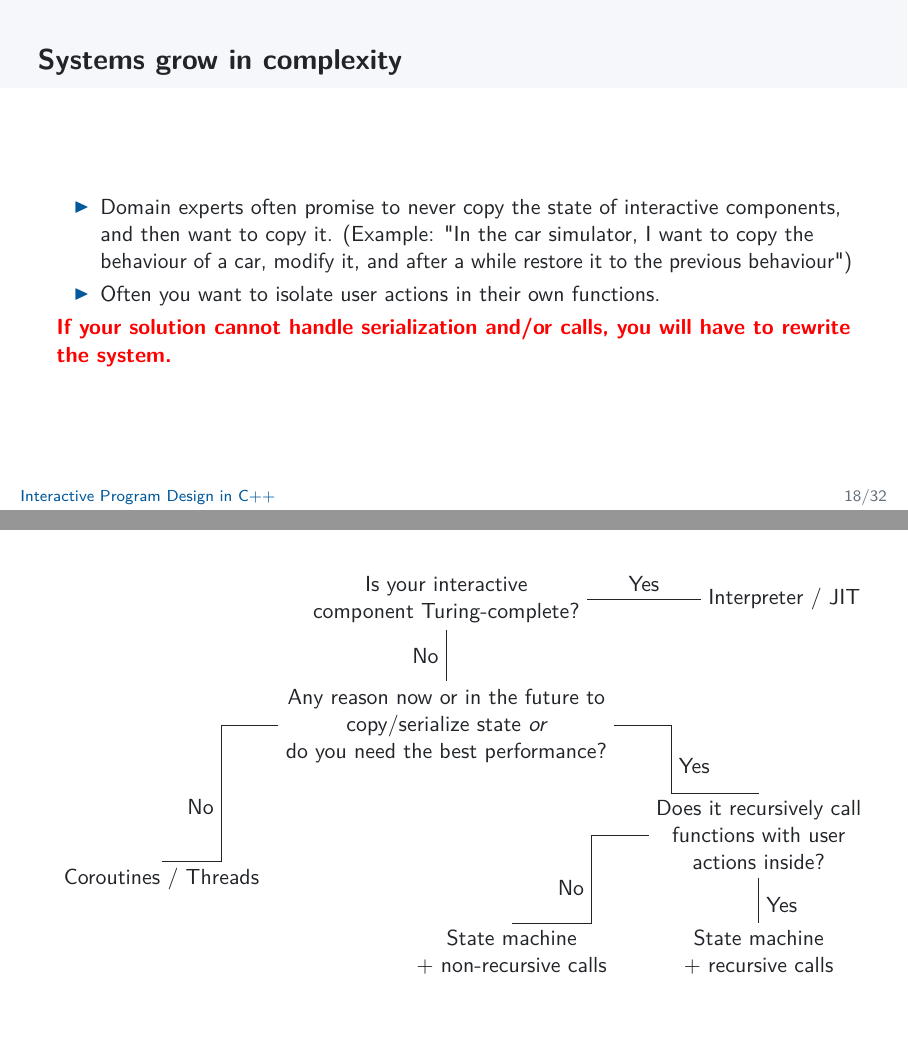
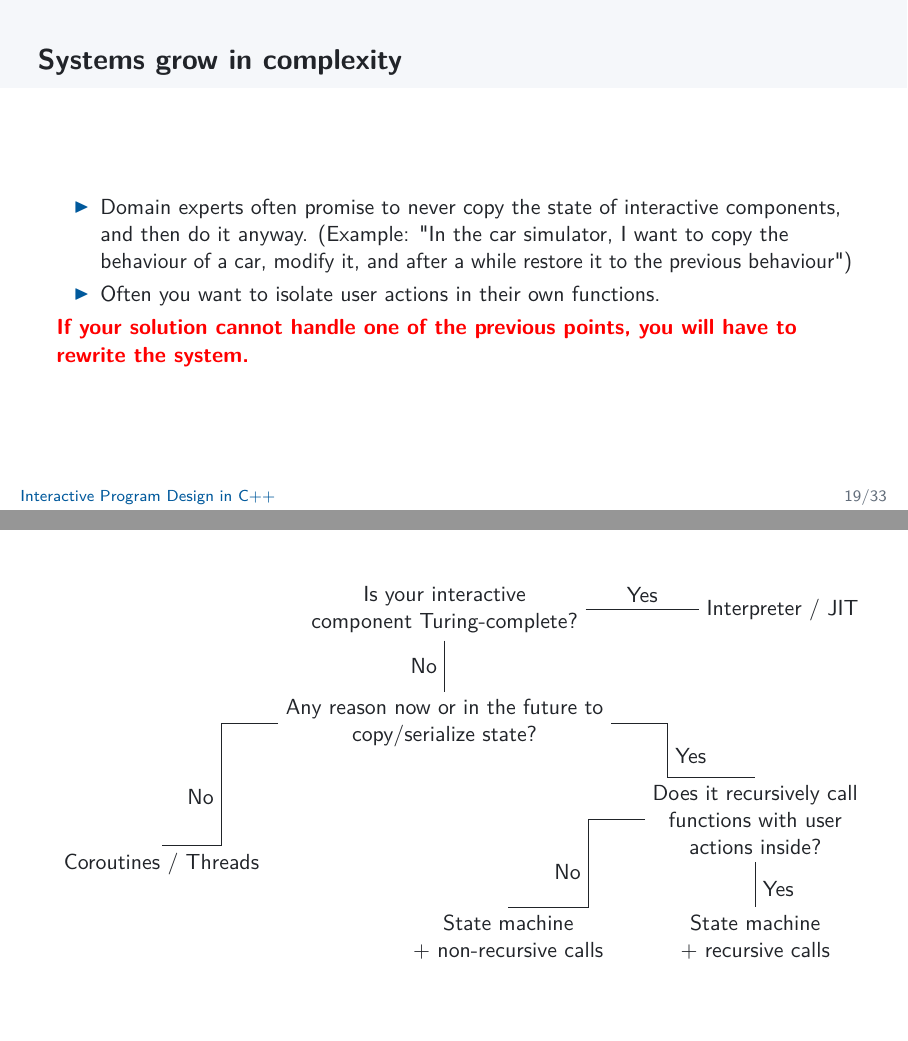
Before and after one commit to drblallo/CPPITA2025-InteracativeStateMachinesTalk, LaTeX slides (main.tex): pages 18 and 30 of 32 before the commit and pages 19 and 31 of 33 after it, joined at a grey line. The pictures show the PDF file main.pdf that the author committed with the source.

Commit message:
third commit

```diff
--- a/main.tex
+++ b/main.tex
@@ -621,11 +626,9 @@ CPP coroutines are not copiable or serializable. Copiable/serializable strongly
         \item Often you want to isolate user actions in their own functions.
     \end{itemize}
 
-    \textbf{\textcolor{red}{If your solution cannot handle serialization and/or calls, you will have to rewrite the system.}}
+    \textbf{\textcolor{red}{If your solution cannot handle one of the previous points, you will have to rewrite the system.}}
 
     %When the user actions become complex, writing the class becomes extreamly taxing.
-    %\centering
-  %\includegraphics[height=0.8\textheight, keepaspectratio, width=0.8\linewidth]{afg.png}
 \end{frame}
 
 \begin{frame}{Turing complete?}
@@ -1046,34 +1052,34 @@ Requires dynamic memory (unless recursion is bounded), cost is proportional to t
 
 \begin{frame}[fragile, plain]
 
-    \begin{tikzpicture}[node distance=20mm and 25mm, every node/.style={align=center}]
+    \begin{tikzpicture}[node distance=20mm and 25mm, every node/.style={align=center}, ]
 
 % Q1
-\node[decision] (q1) {Is your interactive\\component Turing-complete?};
+\node (q1) {Is your interactive\\component Turing-complete?};
 
 % Yes -> Interpreter/JIT
-\node[block, right=20mm of q1] (jit) {Interpreter / JIT};
-\draw[line] (q1) -- node[lbl,above]{Yes} (jit);
+\node[right=20mm of q1] (jit) {Interpreter / JIT};
+\draw (q1) -- node[above]{Yes} (jit);
 
 % No -> Q2
-\node[decision, below=9mm of q1] (q2) {Any reason now or in the future to\\copy/serialize state \emph{or}\\do you need the best performance?};
-\draw[line] (q1) -- node[lbl,left]{No} (q2);
+\node[below=9mm of q1] (q2) {Any reason now or in the future to\\copy/serialize state?};
+\draw (q1) -- node[left]{No} (q2);
 
 % Q2 No -> Coroutines/Threads
-\node[block, below left=16mm and 2mm of q2] (coro) {Coroutines / Threads};
-\draw[line] (q2.west) -- ++(-10mm,0) |- node[pos=0.30, lbl,left]{No} (coro.north);
+\node[below left=16mm and 2mm of q2] (coro) {Coroutines / Threads};
+\draw (q2.west) -- ++(-10mm,0) |- node[pos=0.30, left]{No} (coro.north);
 
 % Q2 Yes -> Q3
-\node[decision, below right=4mm and 6mm of q2] (q3) {Does it recursively call\\functions with user\\actions inside?};
-\draw[line] (q2.east) -- ++(10mm,0) |- node[pos=0.3, lbl,right]{Yes} (q3.north);
+\node[below right=4mm and 6mm of q2] (q3) {Does it recursively call\\functions with user\\actions inside?};
+\draw (q2.east) -- ++(10mm,0) |- node[pos=0.3, right]{Yes} (q3.north);
 
 % Q3 No -> State machine + non-recursive
-\node[block, below left=8mm and 6mm of q3] (smnonrec) {State machine\\+ non-recursive calls};
-\draw[line] (q3.west) -- ++(-10mm,0) |- node[pos=0.3, lbl,left]{No} (smnonrec.north);
+\node[below left=8mm and 6mm of q3] (smnonrec) {State machine\\+ non-recursive calls};
+\draw (q3.west) -- ++(-10mm,0) |- node[pos=0.3, left]{No} (smnonrec.north);
 
 % Q3 Yes -> State machine + recursive
-\node[block, below=8mm of q3] (smrec) {State machine\\+ recursive calls};
-\draw[line] (q3.south) -- ++(00mm,0) |- node[pos=0.3, lbl,right]{Yes} (smrec.north);
+\node[below=8mm of q3] (smrec) {State machine\\+ recursive calls};
+\draw (q3.south) -- ++(00mm,0) |- node[pos=0.3, right]{Yes} (smrec.north);
 
 \end{tikzpicture}
 %\renewcommand{\arraystretch}{1.3} % more vertical padding
```
Also changed, not shown: main.pdf, main.tex (23 more changed lines).
